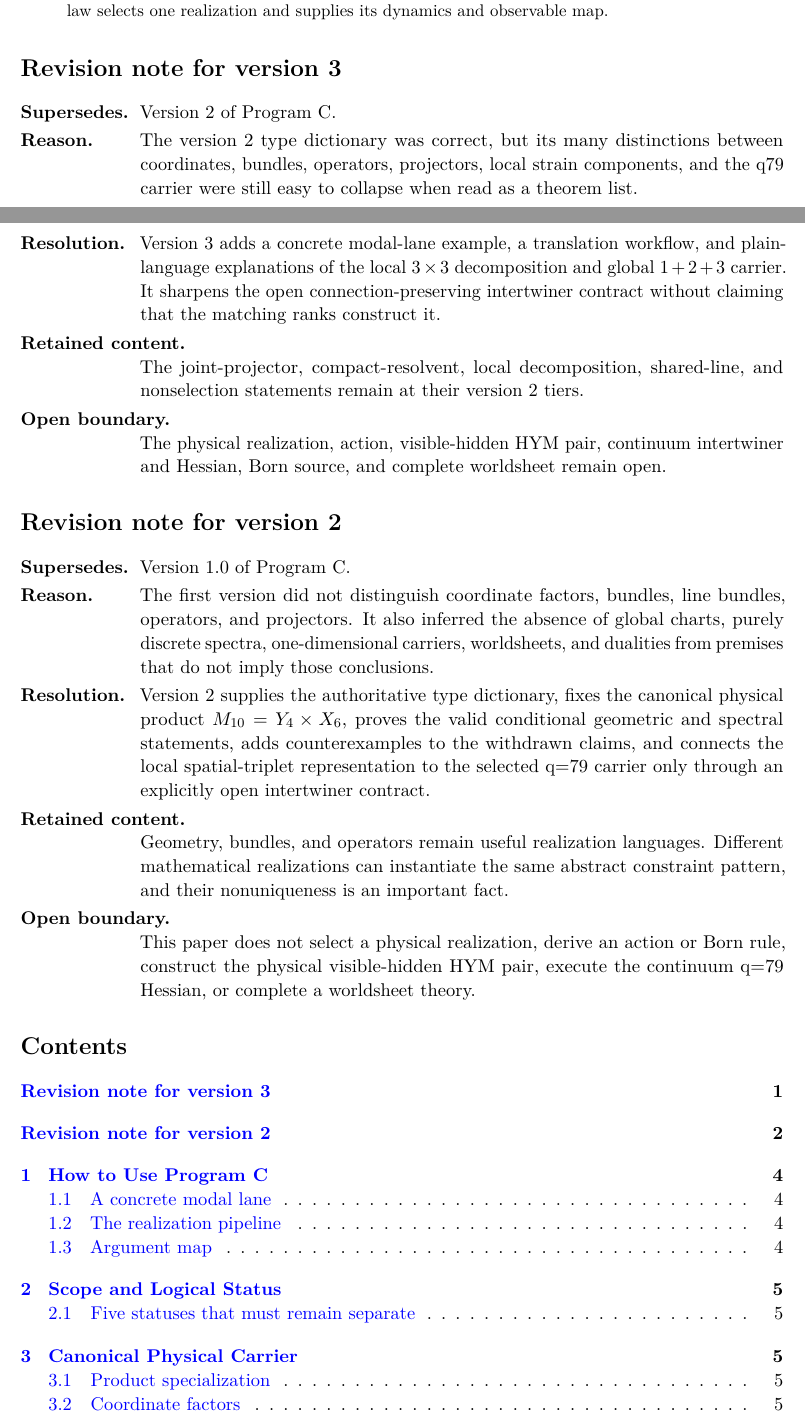
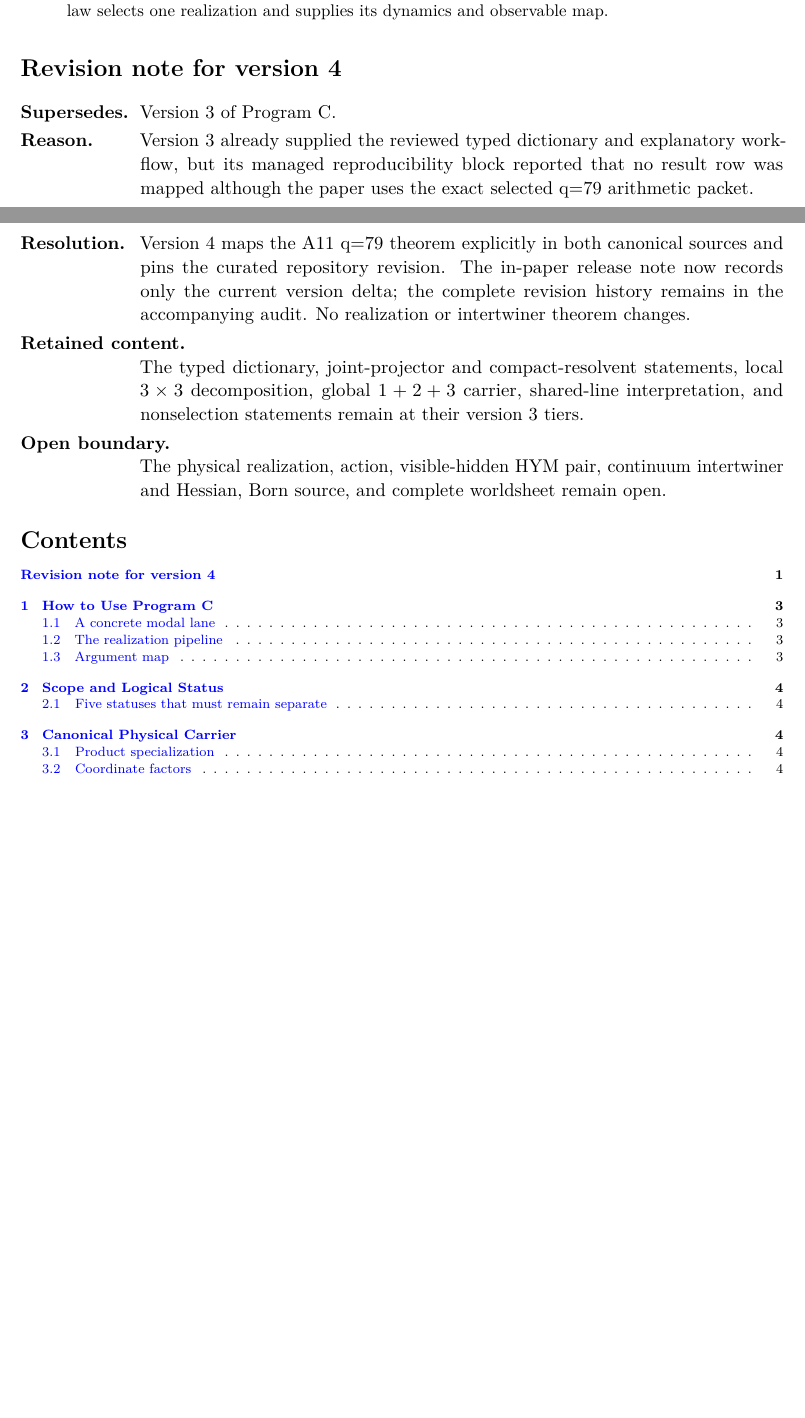
Before and after one commit to PeterNero/mtt-papers, a LaTeX paper (papers/the-modal-triplet-theory-program-c-realizing-the-modal-d5fde77c/main.tex): two parts of pages 1 and 2 of 15 before the commit and two parts of pages 1 and 2 of 14 after it, joined at a grey line, cut so that both start at the same text, the shorter picture padded with empty space. Compiled offline with pdfLaTeX.

Commit message:
Release Program C v4 with q79 provenance

```diff
--- a/papers/the-modal-triplet-theory-program-c-realizing-the-modal-d5fde77c/main.tex
+++ b/papers/the-modal-triplet-theory-program-c-realizing-the-modal-d5fde77c/main.tex
@@ -26,7 +26,7 @@
 A Typed Dictionary for Geometric, Bundle,\\
 and Operator Realizations}
 \author{Peter Nero}
-\date{July 2026\\Version 3}
+\date{July 2026\\Version 4}
 
 \begin{document}
 
@@ -80,65 +80,39 @@ prediction until a source law selects one realization and supplies its
 dynamics and observable map.
 \end{abstract}
 
-\section*{Revision note for version 3}
-\addcontentsline{toc}{section}{Revision note for version 3}
+\section*{Revision note for version 4}
+\addcontentsline{toc}{section}{Revision note for version 4}
 
 \begin{description}[leftmargin=2.5cm,style=nextline]
 \item[Supersedes.]
-Version~2 of Program C.
+Version~3 of Program C.
 
 \item[Reason.]
-The version~2 type dictionary was correct, but its many distinctions between
-coordinates, bundles, operators, projectors, local strain components, and
-the q79 carrier were still easy to collapse when read as a theorem list.
+Version~3 already supplied the reviewed typed dictionary and explanatory
+workflow, but its managed reproducibility block reported that no result row
+was mapped although the paper uses the exact selected q=79 arithmetic packet.
 
 \item[Resolution.]
-Version~3 adds a concrete modal-lane example, a translation workflow, and
-plain-language explanations of the local $3\times3$ decomposition and global
-$1+2+3$ carrier. It sharpens the open connection-preserving intertwiner
-contract without claiming that the matching ranks construct it.
+Version~4 maps the A11 q=79 theorem explicitly in both canonical sources and
+pins the curated repository revision.  The in-paper release note now records
+only the current version delta; the complete revision history remains in the
+accompanying audit.  No realization or intertwiner theorem changes.
 
 \item[Retained content.]
-The joint-projector, compact-resolvent, local decomposition, shared-line, and
-nonselection statements remain at their version~2 tiers.
+The typed dictionary, joint-projector and compact-resolvent statements, local
+$3\times3$ decomposition, global $1+2+3$ carrier, shared-line interpretation,
+and nonselection statements remain at their version~3 tiers.
 
 \item[Open boundary.]
 The physical realization, action, visible-hidden HYM pair, continuum
 intertwiner and Hessian, Born source, and complete worldsheet remain open.
 \end{description}
 
-\section*{Revision note for version 2}
-\addcontentsline{toc}{section}{Revision note for version 2}
-
-\begin{description}[leftmargin=2.5cm,style=nextline]
-\item[Supersedes.]
-Version~1.0 of Program C.
-
-\item[Reason.]
-The first version did not distinguish coordinate factors, bundles, line
-bundles, operators, and projectors.  It also inferred the absence of global
-charts, purely discrete spectra, one-dimensional carriers, worldsheets, and
-dualities from premises that do not imply those conclusions.
-
-\item[Resolution.]
-Version~2 supplies the authoritative type dictionary, fixes the canonical
-physical product $M_{10}=Y_4\times X_6$, proves the valid conditional
-geometric and spectral statements, adds counterexamples to the withdrawn
-claims, and connects the local spatial-triplet representation to the selected
-q=79 carrier only through an explicitly open intertwiner contract.
-
-\item[Retained content.]
-Geometry, bundles, and operators remain useful realization languages.
-Different mathematical realizations can instantiate the same abstract
-constraint pattern, and their nonuniqueness is an important fact.
-
-\item[Open boundary.]
-This paper does not select a physical realization, derive an action or Born
-rule, construct the physical visible-hidden HYM pair, execute the continuum
-q=79 Hessian, or complete a worldsheet theory.
-\end{description}
-
+\begingroup
+\scriptsize
+\setlength{\parskip}{0pt}
 \tableofcontents
+\endgroup
 \newpage
 
 \section{How to Use Program C}
```
Also changed, not shown: CATALOG.md (+1 -1 lines), EXPOSITORY_READABILITY_AUDIT.md (+2 -2 lines), papers/the-modal-triplet-theory-program-c-realizing-the-modal-d5fde77c/REVISION_AUDIT.md (+18 -2 lines), papers/the-modal-triplet-theory-program-c-realizing-the-modal-d5fde77c/paper.md (+15 -29 lines), papers/the-modal-triplet-theory-program-c-realizing-the-modal-d5fde77c/main.pdf, papers/the-modal-triplet-theory-program-c-realizing-the-modal-d5fde77c/main.tex (9 more changed lines), 6 other files.
